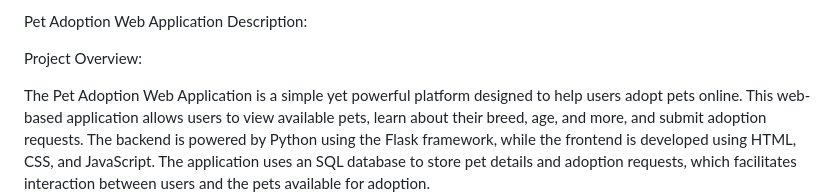
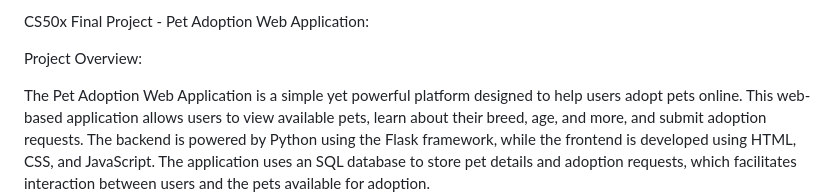
Before and after one commit to RDinesh2507/CS50x, a Markdown page: README.md, the part around the change. Rendered like a GitHub page.

```diff
--- a/README.md
+++ b/README.md
@@ -1,4 +1,4 @@
-Pet Adoption Web Application Description:
+CS50x Final Project - Pet Adoption Web Application:
 
 Project Overview:
 
```
